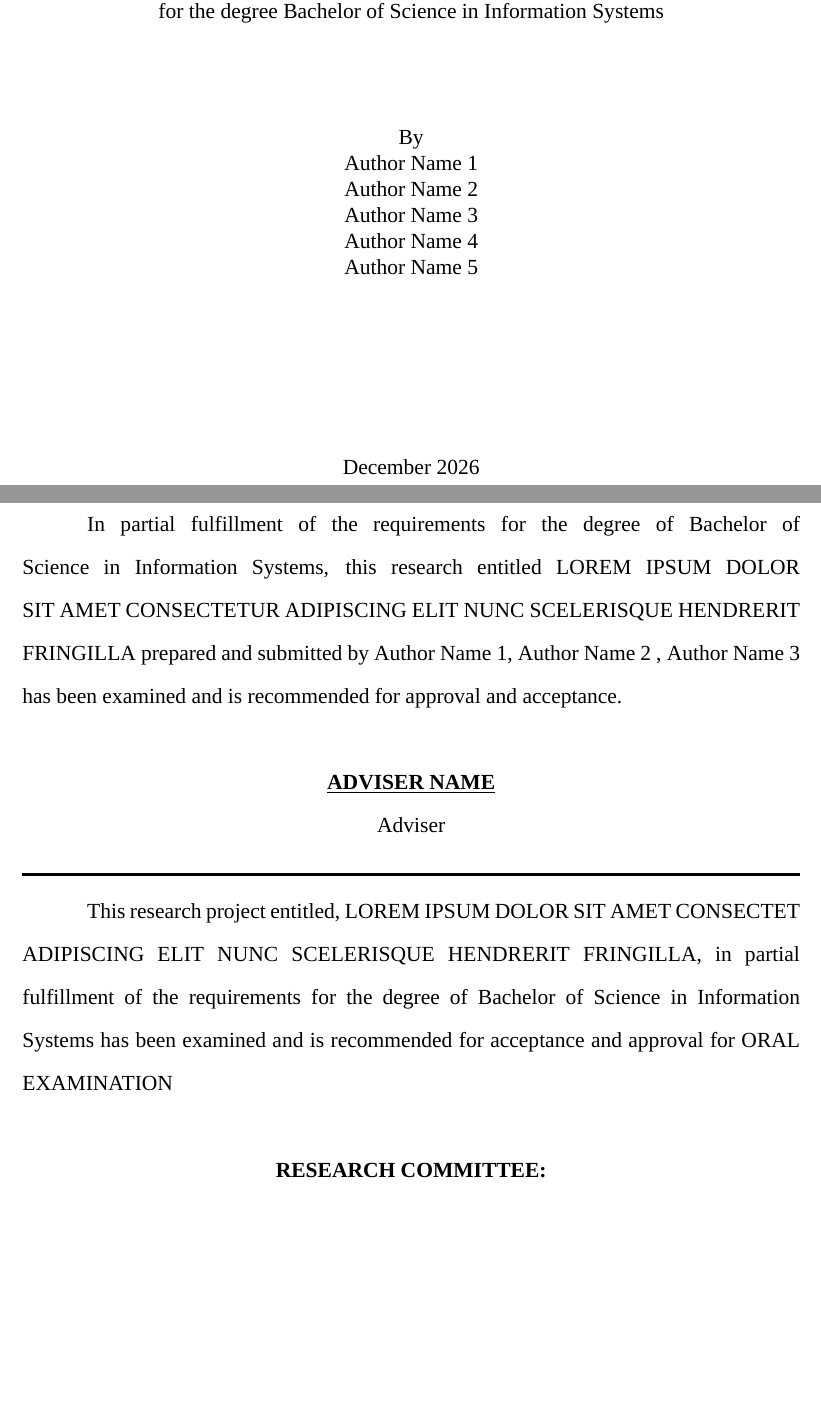
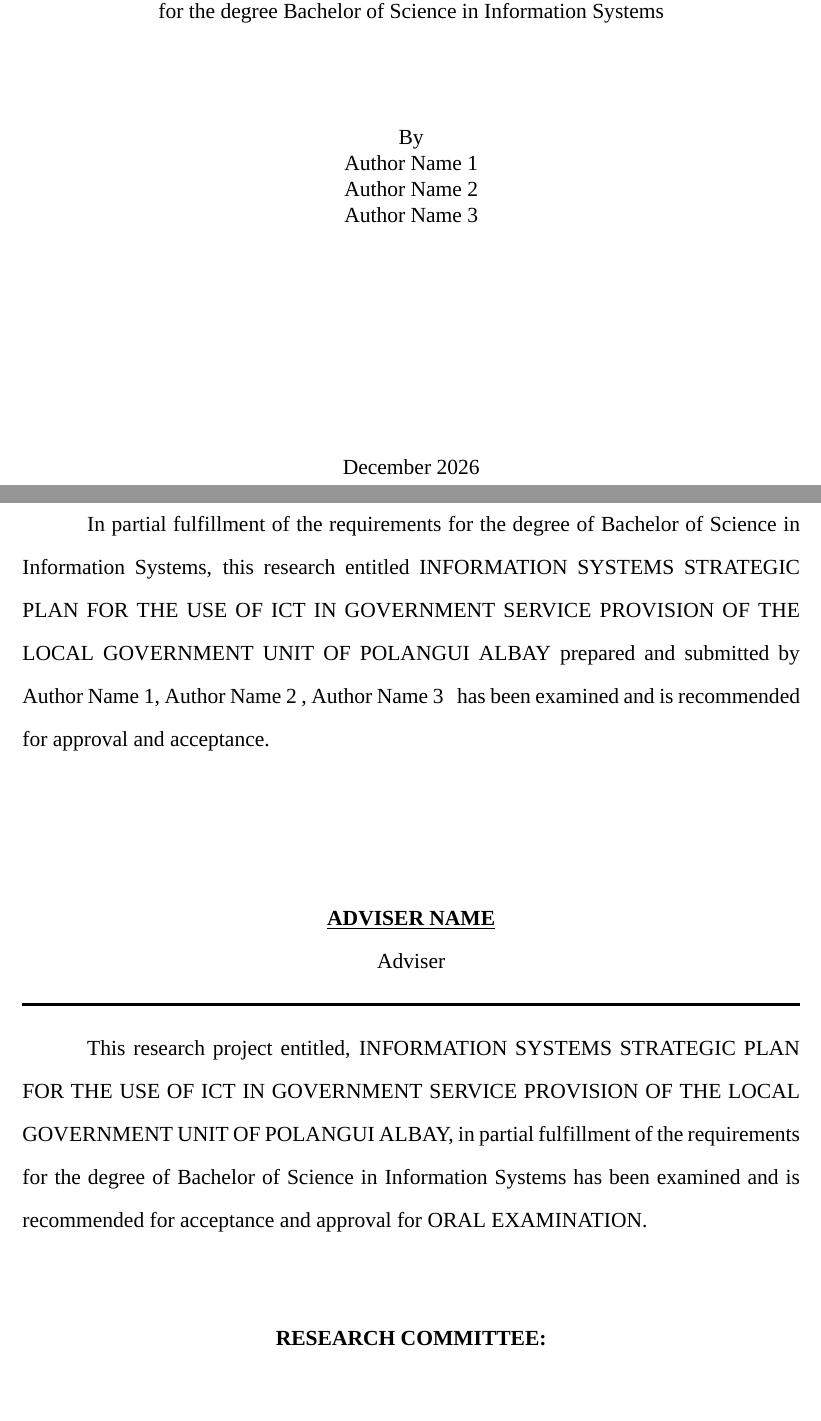
Before and after one commit to jeremyneo/cspc-capstone-template, a LaTeX document (main.tex, which reads config/config.tex, manuscript/preliminary_pages/approval-page.tex, manuscript/preliminary_pages/cover-page.tex): two parts of pages 1 and 2 of 5, joined at a grey line, cut so that both start at the same text, the shorter picture padded with empty space. Compiled offline with XeLaTeX; a missing font is replaced by an installed copy or a similar font.

Commit message:
updated approval page to accept variables now

```diff
--- a/config/config.tex
+++ b/config/config.tex
@@ -2,6 +2,7 @@
 \usepackage{setspace}
 \usepackage{graphicx}
 \usepackage{fancyhdr}
+\usepackage{etoolbox}
 \usepackage[none]{hyphenat}
 
 \usepackage[
@@ -70,3 +73,11 @@
 \newcommand{\OptionalAuthor}[1]{%
     \ifdefempty{#1}{}{, #1}%
 }
+
+\newcommand{\OptionalAuthorCoverPage}[1]{%
+    \ifdefempty{#1}{}{#1\par}%
+}
+
+\newcommand{\HorizontalLine}{%
+    \par\noindent\rule{\textwidth}{1bp}\par
+}
--- a/manuscript/preliminary_pages/approval-page.tex
+++ b/manuscript/preliminary_pages/approval-page.tex
@@ -6,17 +6,28 @@
 \pdfbookmark[0]{Approval Page}{approval-page}
 \centerBold{APPROVAL PAGE}
 
-\indentParagraph{In partial fulfillment of the requirements for the degree of Bachelor of Science in Information Systems, this research entitled LOREM IPSUM DOLOR SIT AMET CONSECTETUR ADIPISCING ELIT NUNC SCELERISQUE HENDRERIT FRINGILLA prepared and submitted by Author Name 1, Author Name 2 , Author Name 3 has been examined and is recommended for approval and acceptance.}
+\indentParagraph{In partial fulfillment of the requirements for the degree of Bachelor of Science in Information Systems, this research entitled \MakeUppercase{\CapstoneTitle} prepared and submitted by \AuthorOne \OptionalAuthor{\AuthorTwo} \OptionalAuthor{\AuthorThree} \OptionalAuthor{\AuthorFour} \OptionalAuthor{\AuthorFive} has been examined and is recommended for approval and acceptance.}
 
-\vspace{\baselineskip}
+\begin{textblock*}{\textwidth}[0,1](1.5in,\dimexpr0.5\paperheight-20bp\relax)
+    \centerBoldUnderline{\MakeUppercase{\AdviserName}}
+    \centerText{Adviser}
+\end{textblock*}
 
-\centerBoldUnderline{ADVISER NAME}
-\centerText{Adviser}
+\begin{textblock*}{\textwidth}[0,0.5](1.5in,0.5\paperheight)
+    \noindent\rule{\textwidth}{1.5bp}\par
+\end{textblock*}
 
-\horizontalLine
+\begin{textblock*}{\textwidth}[0,0](1.5in,\dimexpr0.5\paperheight+20bp\relax)
+    \indentParagraph{This research project entitled,
+    \MakeUppercase{\CapstoneTitle}, in partial fulfillment
+    of the requirements for the degree of Bachelor of
+    Science in Information Systems has been examined and
+    is recommended for acceptance and approval for
+    ORAL EXAMINATION.}
+\end{textblock*}
 
-\indentParagraph{This research project entitled, LOREM IPSUM DOLOR SIT AMET CONSECTET ADIPISCING ELIT NUNC SCELERISQUE HENDRERIT FRINGILLA, in partial fulfillment of the requirements for the degree of Bachelor of Science in Information Systems has been examined and is recommended for acceptance and approval for ORAL EXAMINATION}
+\vfill
 
-\vspace{\baselineskip}
-
+\noindent
+\begin{minipage}{\textwidth}
     \centerBold{RESEARCH COMMITTEE:}
--- a/manuscript/preliminary_pages/cover-page.tex
+++ b/manuscript/preliminary_pages/cover-page.tex
@@ -23,12 +23,13 @@
     \end{textblock*}
 
     \begin{textblock*}{\textwidth}[0.5,0](\dimexpr0.5\paperwidth+0.25in\relax,507bp)
-        By\\
-        \AuthorOne\\
-        \AuthorTwo\\
-        \AuthorThree\\
-        \AuthorFour\\
-        \AuthorFive\\
+        \centering
+        By\par
+        \AuthorOne\par
+        \OptionalAuthorCoverPage{\AuthorTwo}
+        \OptionalAuthorCoverPage{\AuthorThree}
+        \OptionalAuthorCoverPage{\AuthorFour}
+        \OptionalAuthorCoverPage{\AuthorFive}
     \end{textblock*}
 
     \begin{textblock*}{\textwidth}[0.5,0](\dimexpr0.5\paperwidth+0.25in\relax,690bp)
--- a/manuscript/variables.tex
+++ b/manuscript/variables.tex
@@ -10,6 +10,6 @@
 
 
 %-----------------------------------------------
-% Project Information
+% Capstone Project Information
 %-----------------------------------------------
-\newcommand{\CapstoneTitle}{}
+\newcommand{\CapstoneTitle}{Information Systems Strategic Plan for the use of ICT in Government Service Provision of the Local Government Unit of Polangui Albay}
```
Also changed, not shown: main.pdf, config/config.tex (2 more changed lines), manuscript/preliminary_pages/approval-page.tex (13 more changed lines), manuscript/variables.tex (11 more changed lines), 2 other files. Lines whose indentation alone changed are shown as unchanged.
